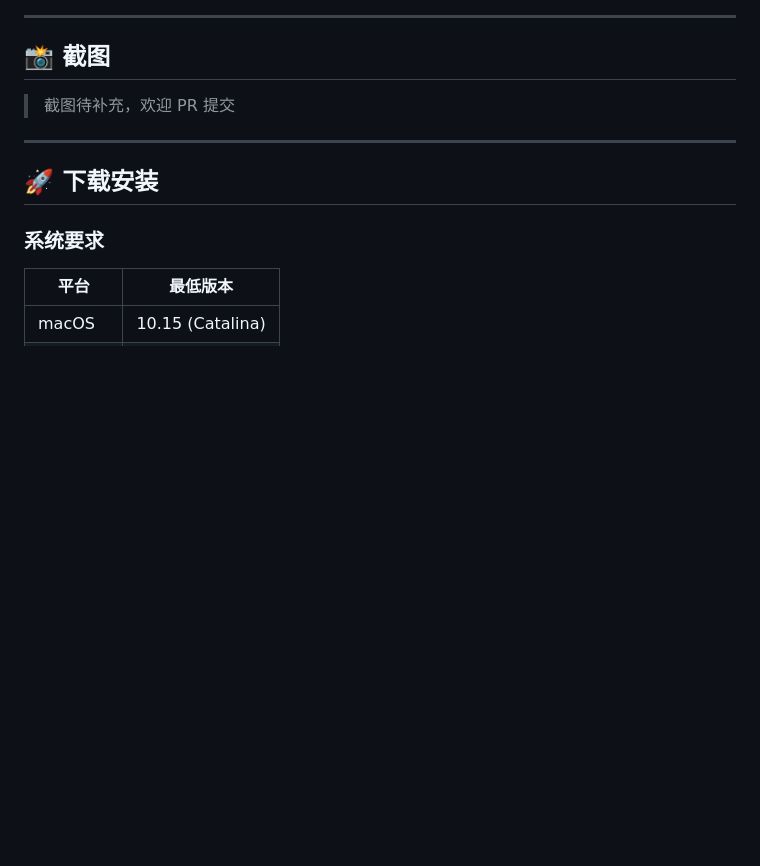
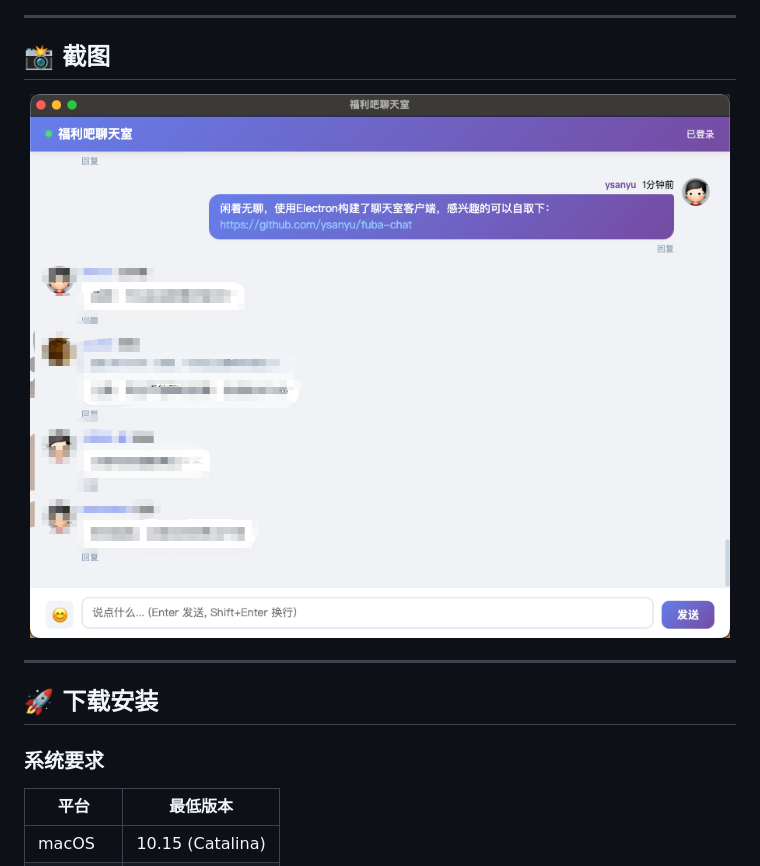
Before and after one commit to ysanyu/fuba-chat, a Markdown page: README.md, the part around the change. Rendered like a GitHub page; pictures changed too: screenshot.png (added); blank space fills up the shorter version.

Commit message:
docs: 添加聊天室运行截图到 README

```diff
--- a/README.md
+++ b/README.md
@@ -36,7 +36,9 @@
 
 ## 📸 截图
 
-> 截图待补充，欢迎 PR 提交
+<div align="center">
+  <img src="screenshot.png" width="700" alt="福利吧聊天室截图" />
+</div>
 
 ---
 
```
